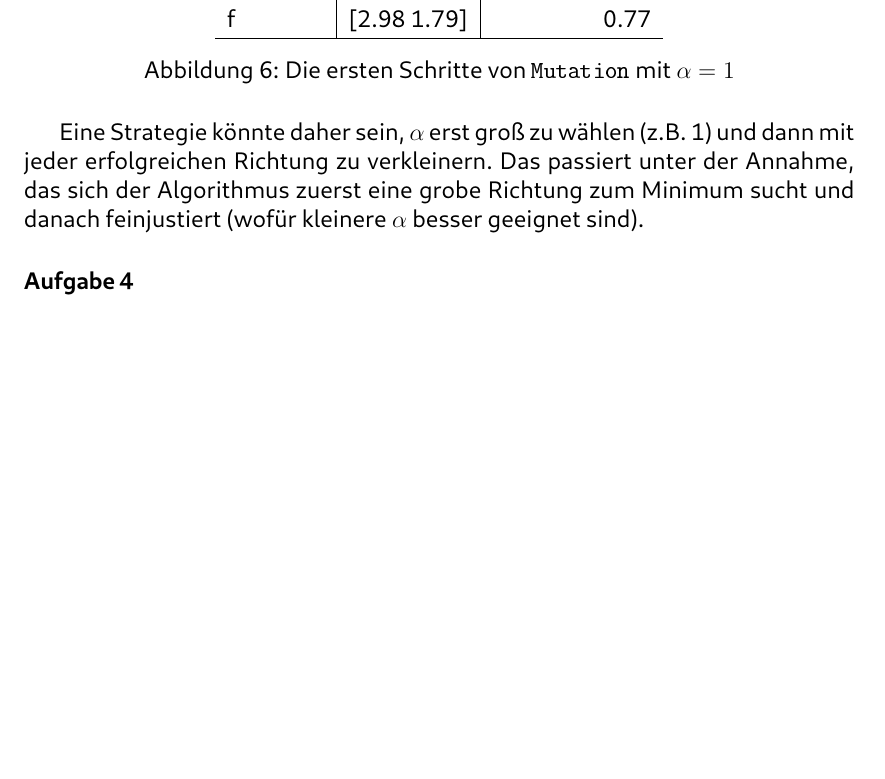
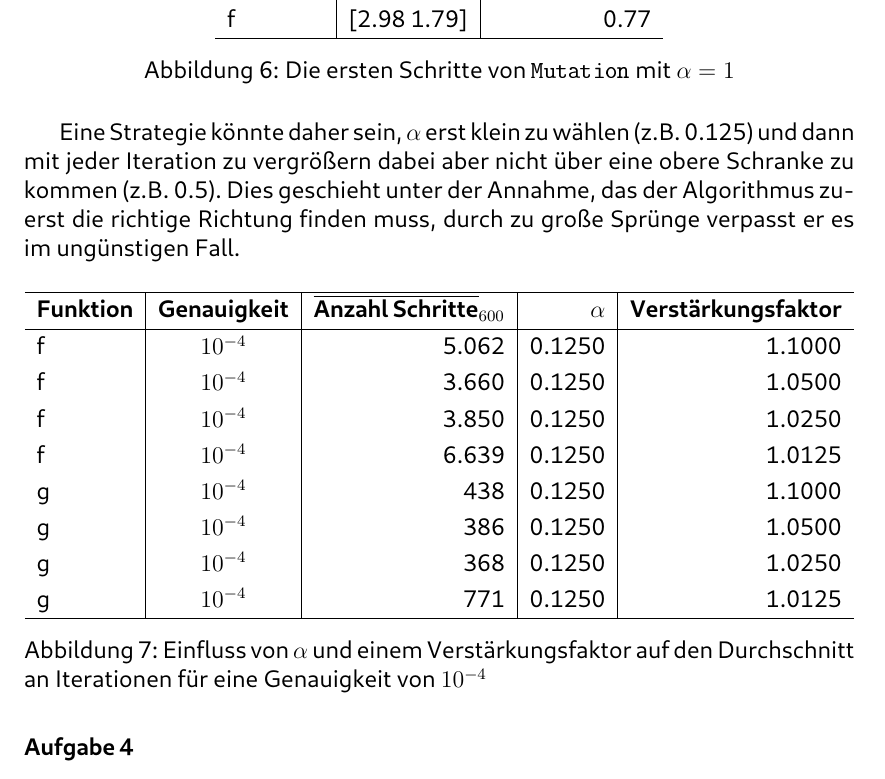
Before and after one commit to Bresenham/NumerischeOptimierung, a LaTeX document (Abgaben/Projekt_1/Ausarbeitung/abstracts.tex): part of page 5 of 7, cut so that both start at the same text, the shorter picture padded with empty space. The pictures show the PDF file Abgaben/Projekt_1/Ausarbeitung/abstracts.pdf that the author committed with the source.

Commit message:
Finished Exercise 3

```diff
--- a/Abgaben/Projekt_1/Ausarbeitung/abstracts.tex
+++ b/Abgaben/Projekt_1/Ausarbeitung/abstracts.tex
@@ -236,9 +236,29 @@ Zu Beginn von sind die Sprünge der Funktionswerte relativ groß, werden dann ab
   \caption{Die ersten Schritte von \lstinline[basicstyle=\ttfamily\color{black}]|Mutation| mit $\alpha = 1$}
 \end{figure}
 
-Eine Strategie könnte daher sein, $\alpha$ erst groß zu wählen (z.B. 1) und dann mit jeder erfolgreichen Richtung zu verkleinern.
-Das passiert unter der Annahme, das sich der Algorithmus zuerst eine grobe Richtung zum Minimum sucht und danach feinjustiert
-(wofür kleinere $\alpha$ besser geeignet sind).
+Eine Strategie könnte daher sein, $\alpha$ erst klein zu wählen (z.B. 0.125) und dann mit jeder Iteration zu vergrößern dabei aber
+nicht über eine obere Schranke zu kommen (z.B. 0.5). Dies geschieht unter der Annahme, das der Algorithmus zuerst die richtige
+Richtung finden muss, durch zu große Sprünge verpasst er es im ungünstigen Fall.
+
+\begin{figure}[H]
+  \centering
+  \def\arraystretch{1.25}
+  \begin{tabular}{l|c|r|r|r}
+    \hline
+    \textbf{Funktion} & \textbf{Genauigkeit} & $\overline{ \text{\textbf{Anzahl Schritte}} }_{600}$ & \textbf{$\alpha$} & \textbf{Verstärkungsfaktor}\\
+    \hline
+    f & $10^{-4}$ & 5.062 & 0.1250 & 1.1000\\
+    f & $10^{-4}$ & 3.660 & 0.1250 & 1.0500\\
+    f & $10^{-4}$ & 3.850 & 0.1250 & 1.0250\\
+    f & $10^{-4}$ & 6.639 & 0.1250 & 1.0125\\
+    g & $10^{-4}$ & 438 & 0.1250 & 1.1000\\
+    g & $10^{-4}$ & 386 & 0.1250 & 1.0500\\
+    g & $10^{-4}$ & 368 & 0.1250 & 1.0250\\
+    g & $10^{-4}$ & 771 & 0.1250 & 1.0125\\
+    \hline
+  \end{tabular}
+  \caption{Einfluss von $\alpha$ und einem Verstärkungsfaktor auf den Durchschnitt an Iterationen für eine Genauigkeit von $10^{-4}$}
+\end{figure}
 
 \subsubsection{Aufgabe 4}
 Vergleich Rechenaufwand...
```
Also changed, not shown: Abgaben/Projekt_1/Ausarbeitung/abstracts.pdf, 6 other files.
